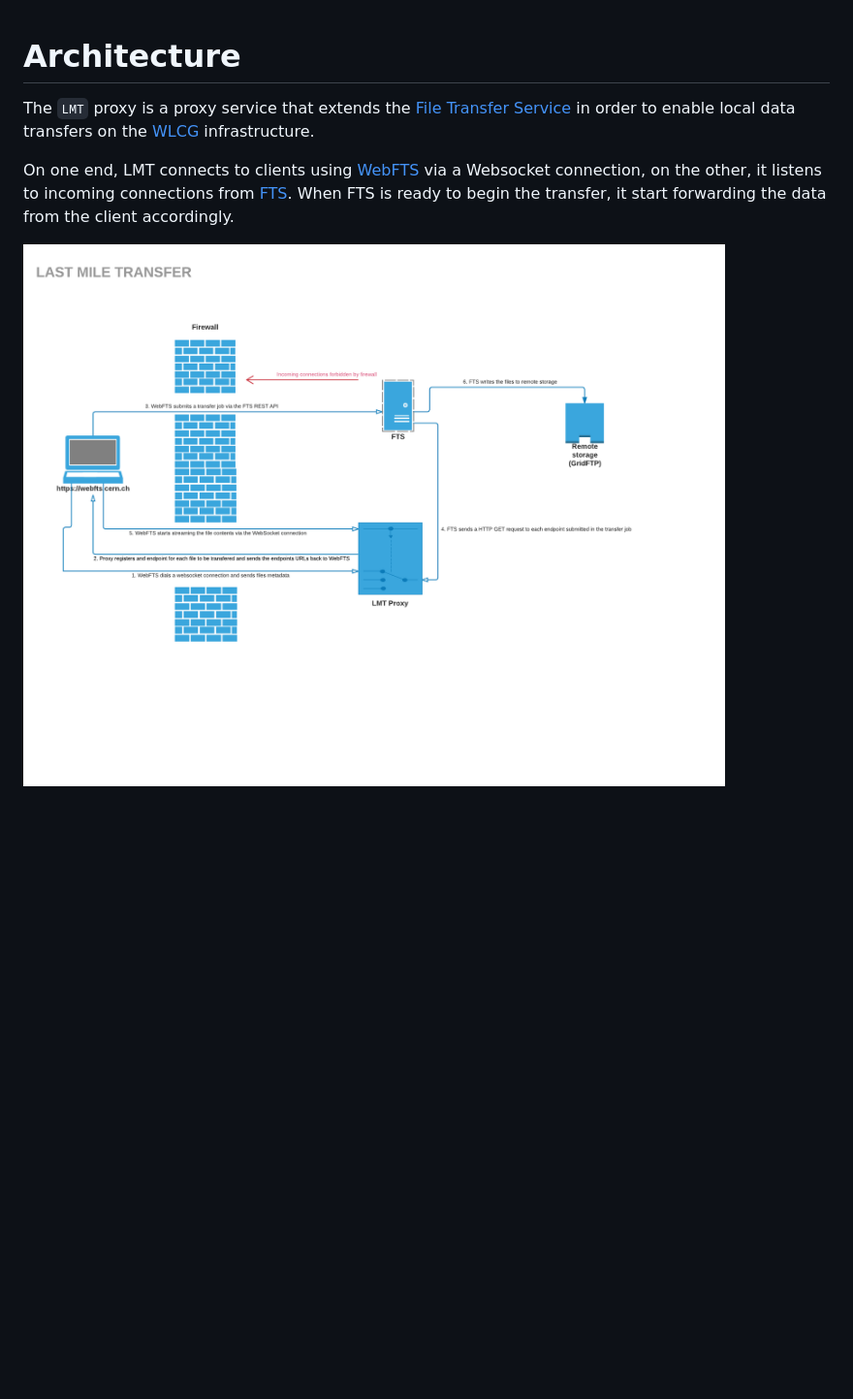
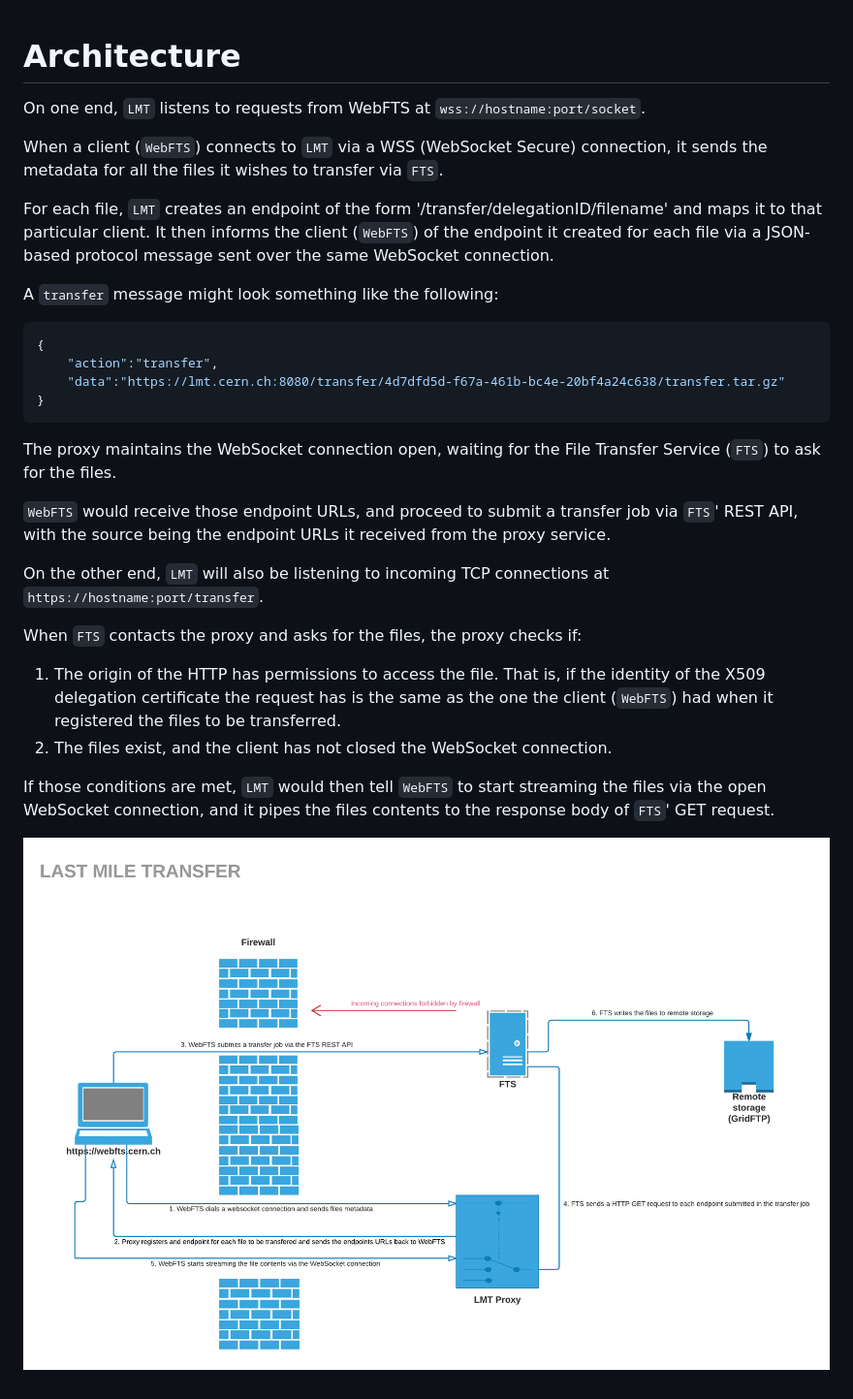
Before and after one commit to cern-fts/lmt, a Markdown page: docs/architecture.md, the part around the change. Shown: that part at 97% size. Rendered like a GitHub page; pictures changed too: docs/diagram.png; blank space fills up the shorter version.

````diff
--- a/docs/architecture.md
+++ b/docs/architecture.md
@@ -1,7 +1,32 @@
 # Architecture
-The `LMT` proxy is a proxy service that extends the [File Transfer Service](http://fts3-docs.web.cern.ch/fts3-docs/) in order to enable local data transfers on the [WLCG](http://wlcg-public.web.cern.ch/) infrastructure.
 
-On one end, LMT connects to clients using [WebFTS](http://fts3-service.web.cern.ch/documentation/webfts) via a Websocket connection, on the other, it listens to incoming connections from [FTS](http://fts3-docs.web.cern.ch/fts3-docs/). When FTS is ready to begin the transfer, it start forwarding the data from the client accordingly.
+On one end, `LMT` listens to requests from WebFTS at `wss://hostname:port/socket`.
+
+When a client (`WebFTS`) connects to `LMT` via a WSS (WebSocket Secure) connection, it sends the metadata for all the files it wishes to transfer via `FTS`.
+
+For each file, `LMT` creates an endpoint of the form '/transfer/delegationID/filename' and maps it to that particular client.
+It then informs the client (`WebFTS`) of the endpoint it created for each file via a JSON-based protocol message sent over the same WebSocket connection.
+
+A `transfer` message might look something like the following:
+```json
+{
+    "action":"transfer",
+    "data":"https://lmt.cern.ch:8080/transfer/4d7dfd5d-f67a-461b-bc4e-20bf4a24c638/transfer.tar.gz"
+}
+```
+The proxy maintains the WebSocket connection open, waiting for the File Transfer Service (`FTS`) to ask for the files.
+
+`WebFTS` would receive those endpoint URLs, and proceed to submit a transfer job via `FTS`' REST API, with the source being the endpoint URLs it received from the proxy service.
+
+
+On the other end, `LMT` will also be listening to incoming TCP connections at `https://hostname:port/transfer`.
+
+When `FTS` contacts the proxy and asks for the files, the proxy checks if:
+1. The origin of the HTTP has permissions to access the file. That is, if the identity of the X509 delegation certificate the request has is the same as the one the client (`WebFTS`) had when it registered the files to be transferred.
+2. The files exist, and the client has not closed the WebSocket connection.
+
+
+If those conditions are met, `LMT` would then tell `WebFTS` to start streaming the files via the open WebSocket connection, and it pipes the files contents to the response body of `FTS`' GET request.
 
 
 ![alt text](diagram.png "LMT's Architecture")
````
